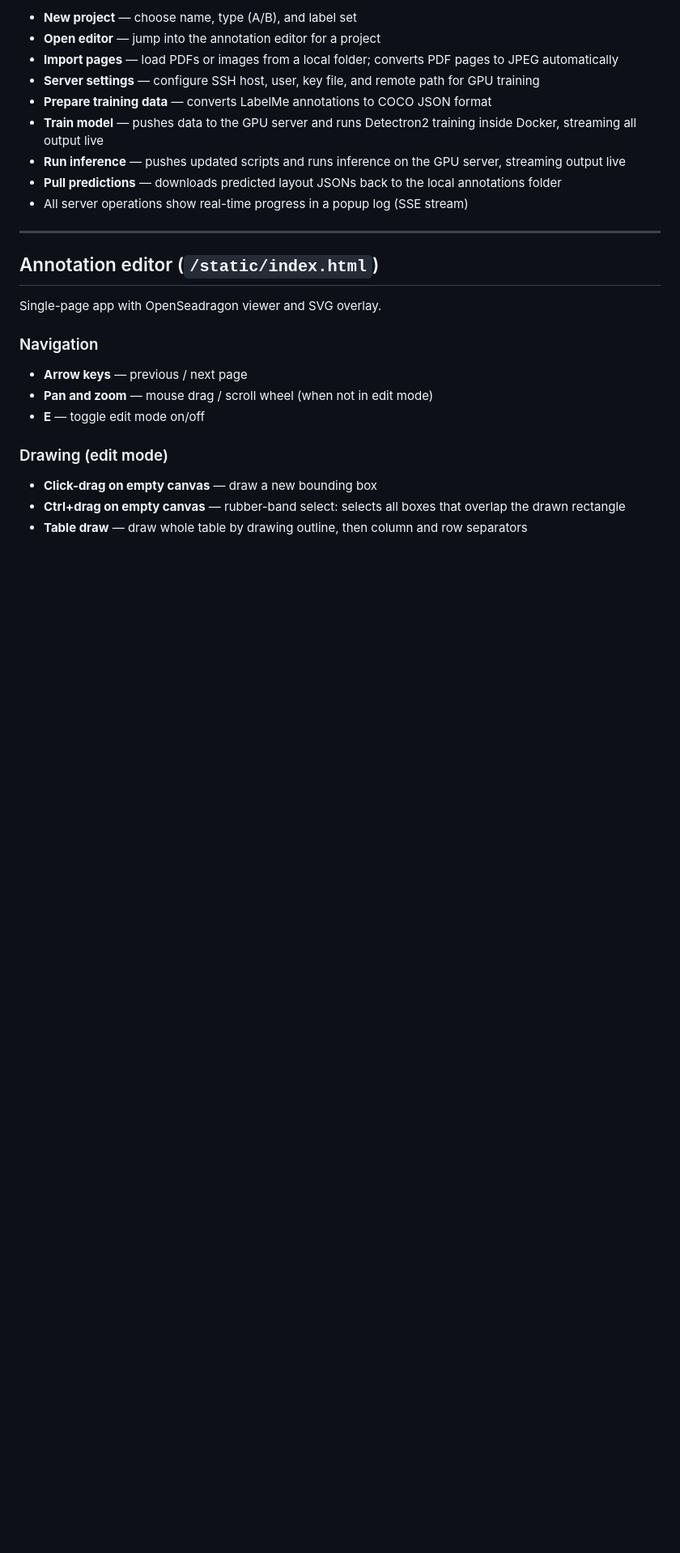
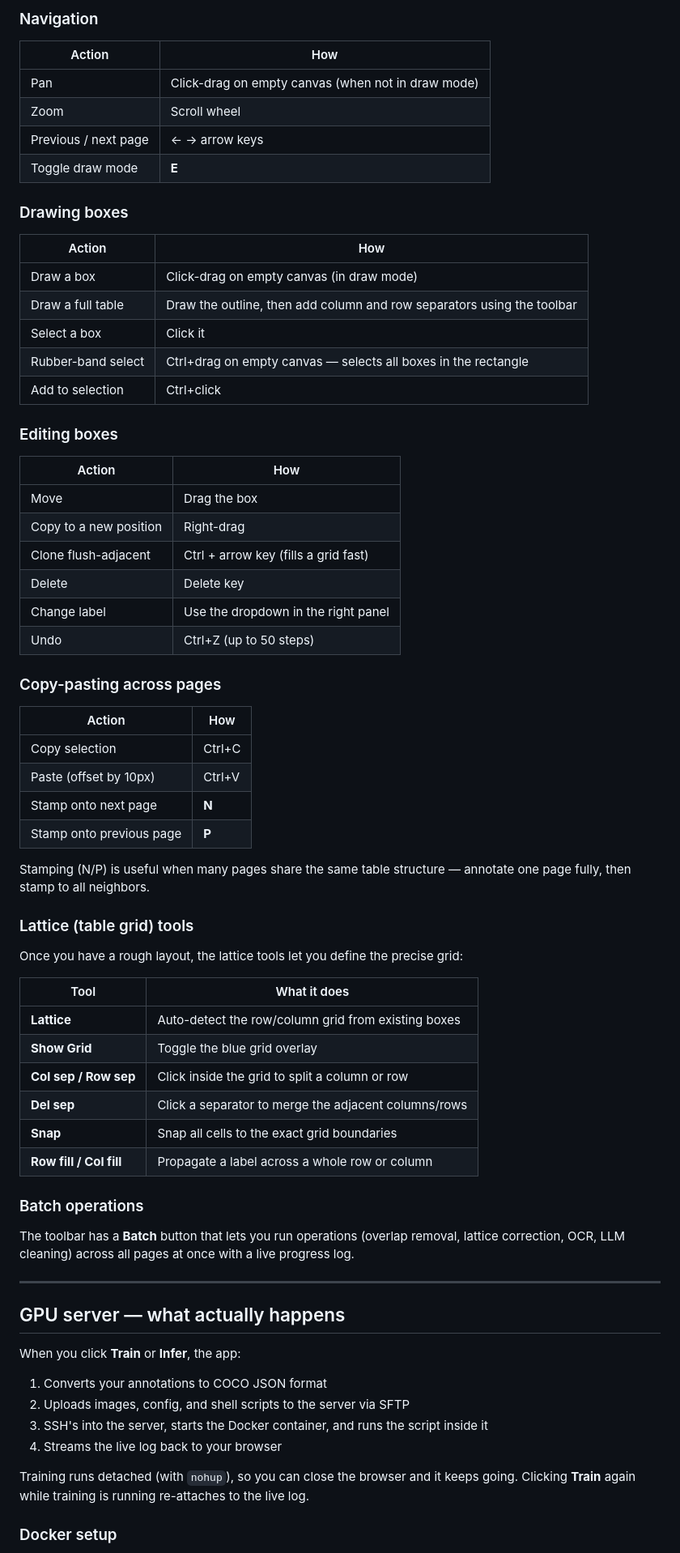
Before and after one commit to attilagaspar/econai-dedust, a Markdown page: README.md, the part around one of its changes. Shown at 81% size. GitHub-like rendering; blank space fills up the shorter version.

```diff
--- a/README.md
+++ b/README.md
@@ -70,27 +148,69 @@ Landing page listing all projects with their current pipeline stage and page cou
 
-- **New project** — choose name, type (A/B), and label set
-- **Open editor** — jump into the annotation editor for a project
-- **Import pages** — load PDFs or images from a local folder; converts PDF pages to JPEG automatically
-- **Server settings** — configure SSH host, user, key file, and remote path for GPU training
-- **Prepare training data** — converts LabelMe annotations to COCO JSON format
-- **Train model** — pushes data to the GPU server and runs Detectron2 training inside Docker, streaming all output live
-- **Run inference** — pushes updated scripts and runs inference on the GPU server, streaming output live
-- **Pull predictions** — downloads predicted layout JSONs back to the local annotations folder
-- All server operations show real-time progress in a popup log (SSE stream)
+### Navigation
+| Action | How |
+|---|---|
+| Pan | Click-drag on empty canvas (when not in draw mode) |
+| Zoom | Scroll wheel |
+| Previous / next page | ← → arrow keys |
+| Toggle draw mode | **E** |
+
+### Drawing boxes
+| Action | How |
+|---|---|
+| Draw a box | Click-drag on empty canvas (in draw mode) |
+| Draw a full table | Draw the outline, then add column and row separators using the toolbar |
+| Select a box | Click it |
+| Rubber-band select | Ctrl+drag on empty canvas — selects all boxes in the rectangle |
+| Add to selection | Ctrl+click |
+
+### Editing boxes
+| Action | How |
+|---|---|
+| Move | Drag the box |
+| Copy to a new position | Right-drag |
+| Clone flush-adjacent | Ctrl + arrow key (fills a grid fast) |
+| Delete | Delete key |
+| Change label | Use the dropdown in the right panel |
+| Undo | Ctrl+Z (up to 50 steps) |
+
+### Copy-pasting across pages
+| Action | How |
+|---|---|
+| Copy selection | Ctrl+C |
+| Paste (offset by 10px) | Ctrl+V |
+| Stamp onto next page | **N** |
+| Stamp onto previous page | **P** |
+
+Stamping (N/P) is useful when many pages share the same table structure — annotate one page fully, then stamp to all neighbors.
+
+### Lattice (table grid) tools
+
+Once you have a rough layout, the lattice tools let you define the precise grid:
+
+| Tool | What it does |
+|---|---|
+| **Lattice** | Auto-detect the row/column grid from existing boxes |
+| **Show Grid** | Toggle the blue grid overlay |
+| **Col sep / Row sep** | Click inside the grid to split a column or row |
+| **Del sep** | Click a separator to merge the adjacent columns/rows |
+| **Snap** | Snap all cells to the exact grid boundaries |
+| **Row fill / Col fill** | Propagate a label across a whole row or column |
+
+### Batch operations
+
+The toolbar has a **Batch** button that lets you run operations (overlap removal, lattice correction, OCR, LLM cleaning) across all pages at once with a live progress log.
 
 ---
 
-## Annotation editor (`/static/index.html`)
+## GPU server — what actually happens
 
-Single-page app with OpenSeadragon viewer and SVG overlay.
+When you click **Train** or **Infer**, the app:
+1. Converts your annotations to COCO JSON format
+2. Uploads images, config, and shell scripts to the server via SFTP
+3. SSH's into the server, starts the Docker container, and runs the script inside it
+4. Streams the live log back to your browser
 
-### Navigation
-- **Arrow keys** — previous / next page
-- **Pan and zoom** — mouse drag / scroll wheel (when not in edit mode)
-- **E** — toggle edit mode on/off
+Training runs detached (with `nohup`), so you can close the browser and it keeps going. Clicking **Train** again while training is running re-attaches to the live log.
 
-### Drawing (edit mode)
-- **Click-drag on empty canvas** — draw a new bounding box
-- **Ctrl+drag on empty canvas** — rubber-band select: selects all boxes that overlap the drawn rectangle
-- **Table draw** — draw whole table by drawing outline, then column and row separators
+### Docker setup
 
```
Also changed, not shown: other parts of README.md (+137 -108 lines).
